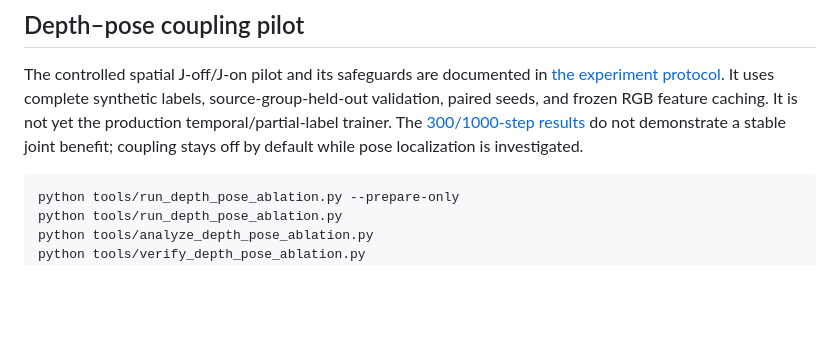
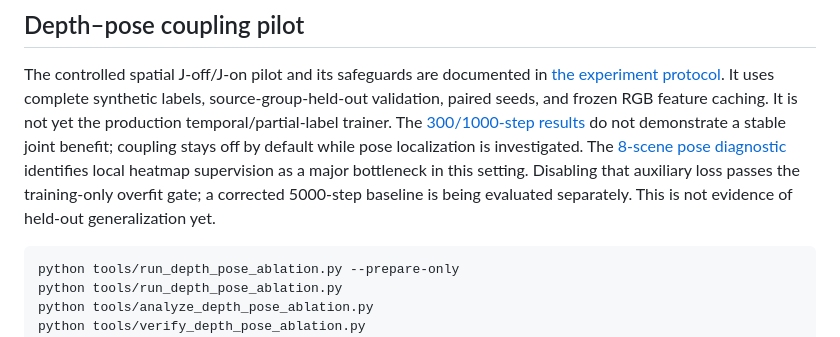
Before and after one commit to Haozong-Zeng/MouseGeoForge, a Markdown page: README.md, the part around the change. GitHub-like rendering; blank space fills up the shorter version.

Commit message:
Document corrected baseline launch and bounded follow-up

````diff
--- a/README.md
+++ b/README.md
@@ -8,6 +8,10 @@ synthetic labels, source-group-held-out validation, paired seeds, and frozen RGB
 feature caching. It is not yet the production temporal/partial-label trainer.
 The [300/1000-step results](docs/depth_pose_pilot_results.md) do not demonstrate a
 stable joint benefit; coupling stays off by default while pose localization is investigated.
+The [8-scene pose diagnostic](docs/pose_overfit_diagnostic.md) identifies local
+heatmap supervision as a major bottleneck in this setting. Disabling that auxiliary
+loss passes the training-only overfit gate; a corrected 5000-step baseline is being
+evaluated separately. This is not evidence of held-out generalization yet.
 
 ```bash
 python tools/run_depth_pose_ablation.py --prepare-only
````
Also changed, not shown: docs/pose_overfit_diagnostic.md (+4 -0 lines).
